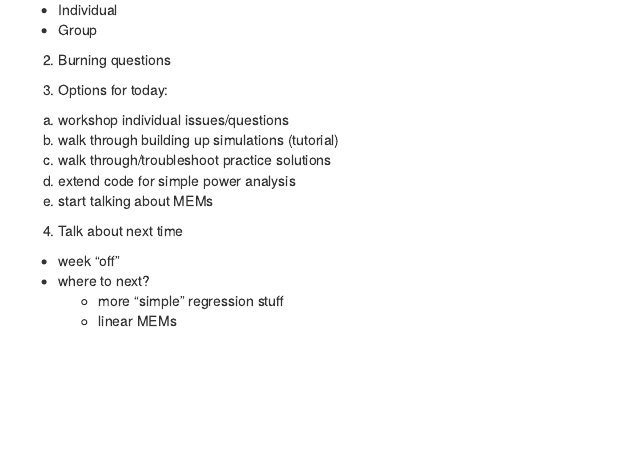
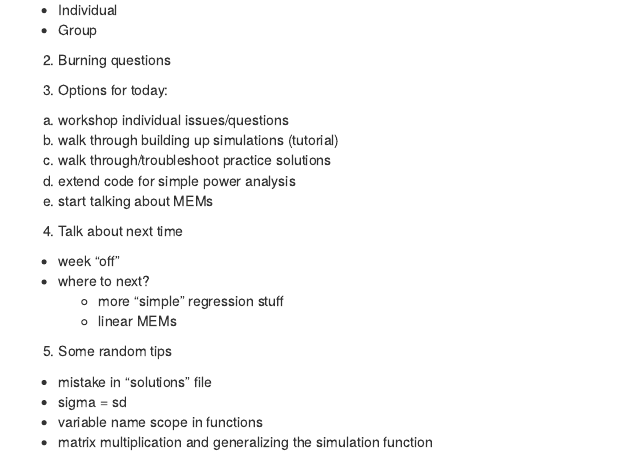
Before and after one commit to LSC-MEM-course/group-session-simple-regressions-part1-lsc-modelers, an R Markdown document (agenda_and_notes_2019-10-29.Rmd): the page in a window 1100 px wide, from 220 px down. Rendered offline with R 4.5, knitr and Pandoc, with nearby package versions.

Commit message:
added a couple of tips to the agenda

```diff
--- a/agenda_and_notes_2019-10-29.Rmd
+++ b/agenda_and_notes_2019-10-29.Rmd
@@ -25,3 +25,9 @@ output: html_document
   - where to next?
     - more "simple" regression stuff
     - linear MEMs
+
+5. Some random tips
+  - mistake in "solutions" file
+  - sigma = sd
+  - variable name scope in functions
+  - matrix multiplication and generalizing the simulation function
```
